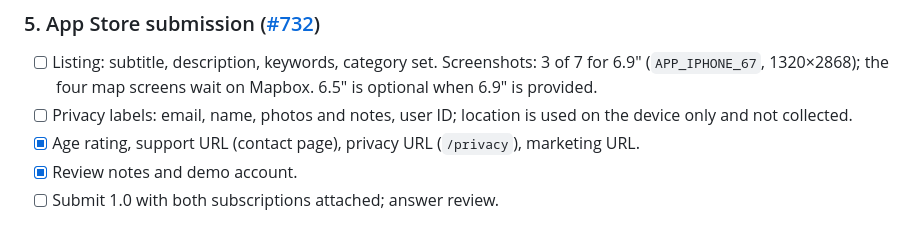
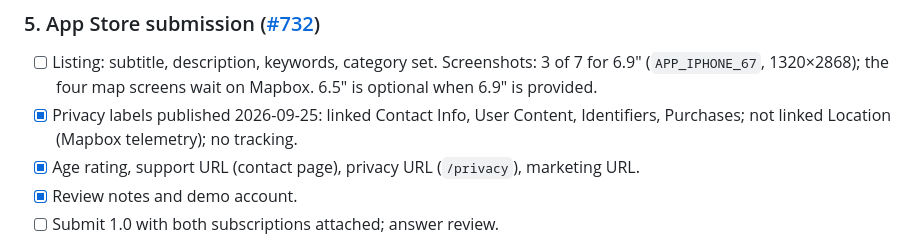
Before and after one commit to Andesphere/wainwright-tracker, a Markdown page: docs/RELEASE.md, the part around the change. Rendered like a GitHub page.

Commit message:
Release doc: App Privacy published
Co-Authored-By: Claude Opus 5.5 (1M context) <noreply@anthropic.com>

```diff
--- a/docs/RELEASE.md
+++ b/docs/RELEASE.md
@@ -79,7 +79,7 @@ Jorge approved all of this on 2026-09-24 ([#601](https://github.com/JorgeMenaDev
 ### 5. App Store submission ([#732](https://github.com/JorgeMenaDev/matias/issues/732))
 
 - [ ] Listing: subtitle, description, keywords, category set. Screenshots: 3 of 7 for 6.9" (`APP_IPHONE_67`, 1320×2868); the four map screens wait on Mapbox. 6.5" is optional when 6.9" is provided.
-- [ ] Privacy labels: email, name, photos and notes, user ID; location is used on the device only and not collected.
+- [x] Privacy labels published 2026-09-25: linked Contact Info, User Content, Identifiers, Purchases; not linked Location (Mapbox telemetry); no tracking.
 - [x] Age rating, support URL (contact page), privacy URL (`/privacy`), marketing URL.
 - [x] Review notes and demo account.
 - [ ] Submit 1.0 with both subscriptions attached; answer review.
```
